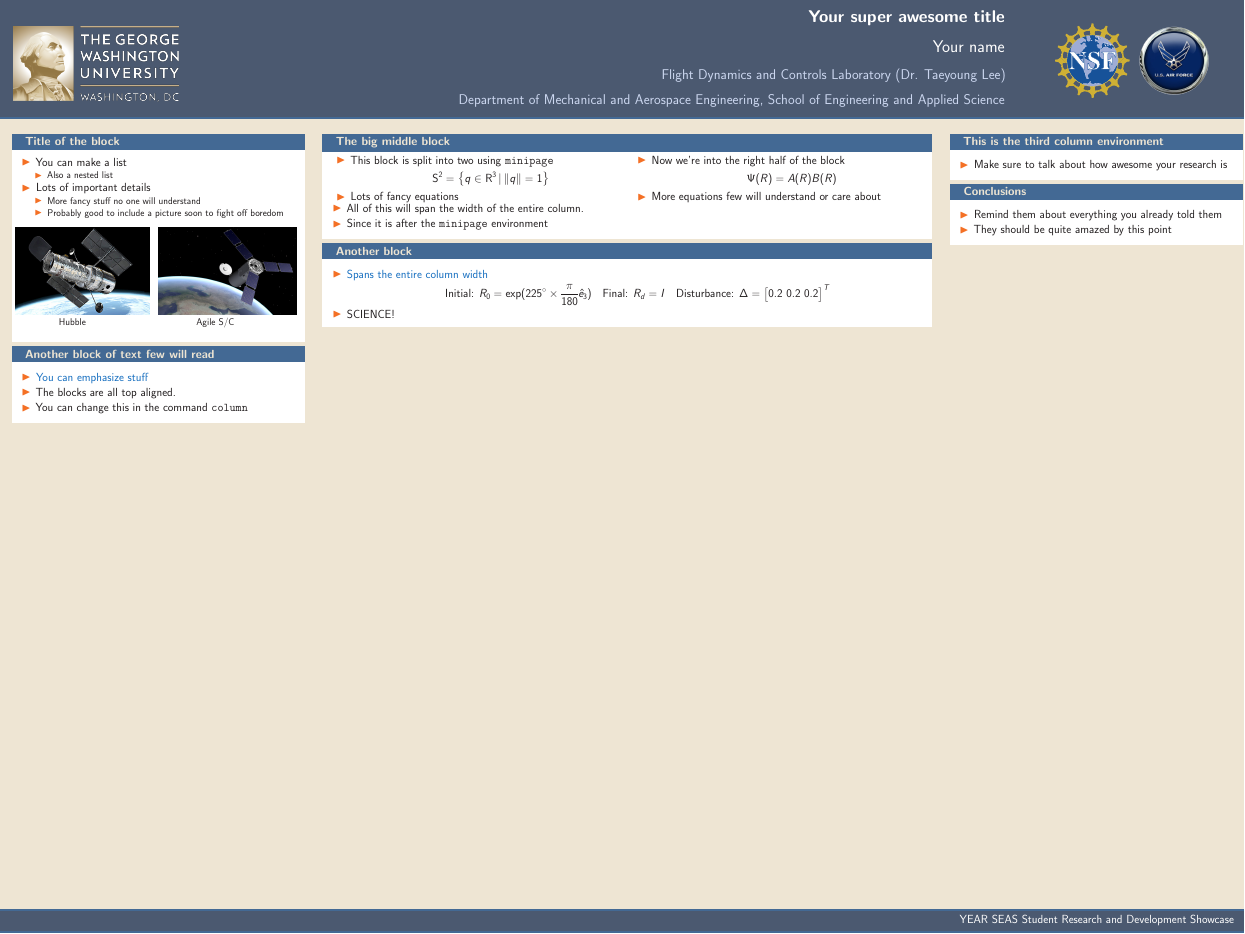
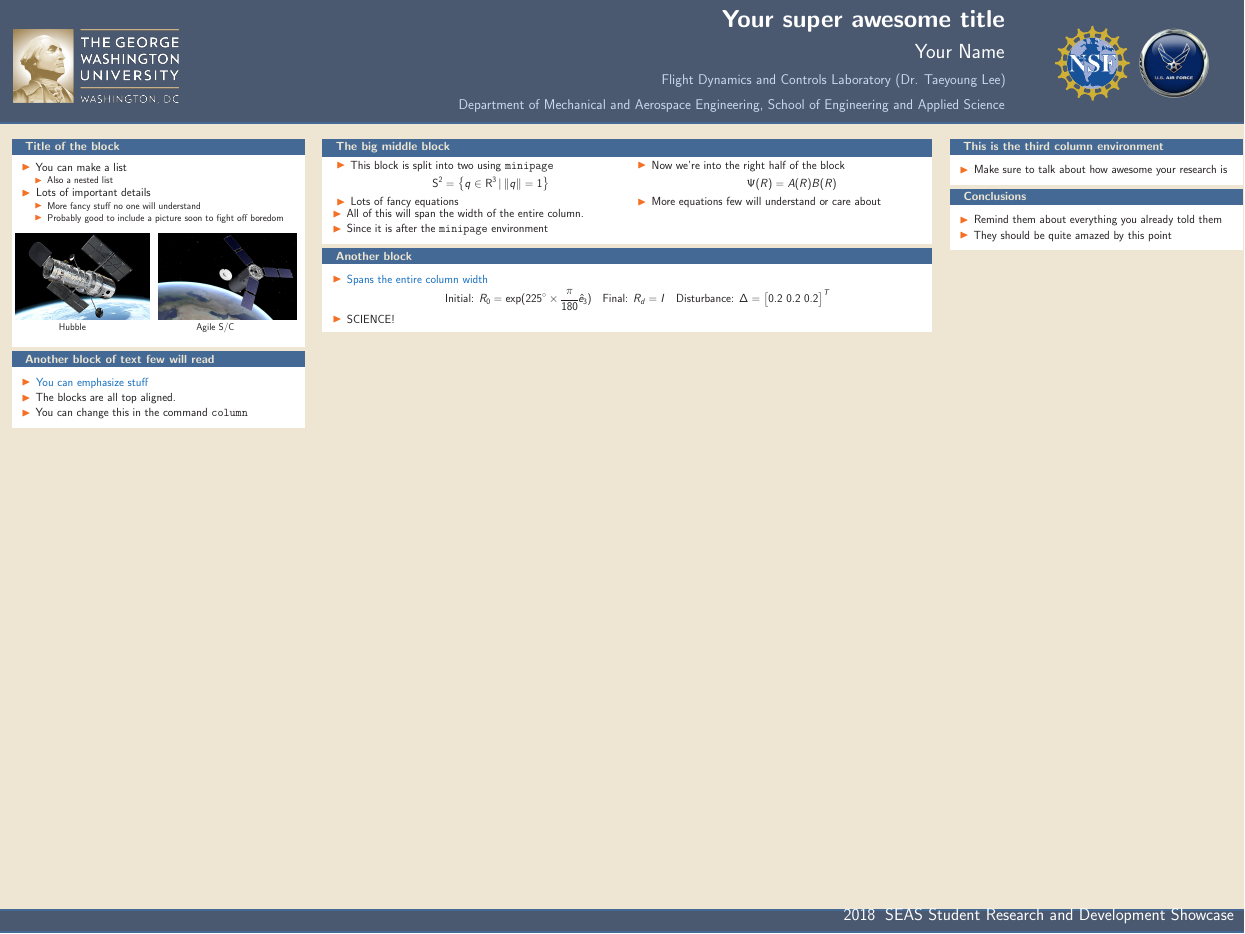
Before and after one commit to skulumani/2018_RD_poster, a LaTeX poster (poster.tex, which reads beamerthemeGWU.sty, poster_packages.sty): the whole page. Compiled offline with pdfLaTeX.

Commit message:
generalized author, title, footline, and pdf meta data entries

```diff
--- a/beamerthemeGWU.sty
+++ b/beamerthemeGWU.sty
@@ -106,7 +106,7 @@
       \begin{column}{.75\paperwidth}
         \vskip4ex
         \raggedleft
-        \usebeamercolor{title in headline}{\color{fg}\textbf{\Huge{\inserttitle}}\\[1ex]}
+        \usebeamercolor{title in headline}{\color{fg}\textbf{\huge{\inserttitle}}\\[1ex]}
         \medskip
         \usebeamercolor{author in headline}{\color{fg}\LARGE{\insertauthor}\\[1ex]}
         \usebeamercolor{institute in headline}{\color{fg}\LARGE{\insertinstitute}\\[1ex]}
@@ -157,7 +157,7 @@
 
   \begin{beamercolorbox}[ht=4ex,leftskip=1cm,rightskip=1cm]{footline}%
     \hfill
-    YEAR SEAS Student Research and Development Showcase
+    \Large{\insertsubtitle}
     \vskip1ex
   \end{beamercolorbox}
 
--- a/poster.tex
+++ b/poster.tex
@@ -1,4 +1,11 @@
 \documentclass[final, usenames, dvipsnames]{beamer}
+
+\title{Your super awesome title}
+\author{Your Name}
+\year=2018
+\subtitle{\the\year \; SEAS Student Research and Development Showcase}
+\institute{\large Flight Dynamics and Controls Laboratory (Dr. Taeyoung Lee)\\Department of Mechanical and Aerospace Engineering, School of Engineering and Applied Science}
+
 \mode<presentation>{\usetheme{GWU}}
 \usepackage{poster_packages}
 
@@ -30,12 +37,6 @@
 % MACROS
 %-----------------------------
 \def\Emph{\textcolor{RoyalBlue}}
-%%%%%%%%%%%%%%%%%%%%%%%%%%%%%%%%%%%%%%%%%%%%%%%%%%%%%%%%%%%%%%%%%%%%%%%%%%%%%%%%%%%%%%
-%	TITLE
-%%%%%%%%%%%%%%%%%%%%%%%%%%%%%%%%%%%%%%%%%%%%%%%%%%%%%%%%%%%%%%%%%%%%%%%%%%%%%%%%%%%%%%%
-\title{\Large Your super awesome title}
-\author{\Large \textcolor{white}{Your name}}
-\institute{\large Flight Dynamics and Controls Laboratory (Dr. Taeyoung Lee)\\Department of Mechanical and Aerospace Engineering, School of Engineering and Applied Science}
 
 %----------------------------------------------------------------------------------------
 
--- a/poster_packages.sty
+++ b/poster_packages.sty
@@ -51,15 +51,15 @@
 \usepackage[]{hyperref} % links to stuff
 \hypersetup{
     unicode=false,          % non-Latin characters in Acrobat’s bookmarks
-    pdftoolbar=true,        % show Acrobat’s toolbar?
+    pdftoolbar=false,        % show Acrobat’s toolbar?
     pdfmenubar=true,        % show Acrobat’s menu?
     pdffitwindow=false,     % window fit to page when opened
     pdfstartview={FitV},    % fits the width of the page to the window
-    pdftitle={},    % title
-    pdfauthor={Shankar Kulumani},     % author
-    pdfsubject={},   % subject of the document
-    pdfcreator={Shankar Kulumani},   % creator of the document
-    pdfproducer={Shankar Kulumani}, % producer of the document
+    pdftitle={\inserttitle},    % title
+    pdfauthor={\insertauthor},     % author
+    pdfsubject={\insertsubtitle},   % subject of the document
+    pdfcreator={\insertauthor},   % creator of the document
+    pdfproducer={\insertauthor}, % producer of the document
     pdfkeywords={}, % list of keywords
     pdfnewwindow=true,      % links in new PDF window
     colorlinks=false,       % false: boxed links; true: colored links
```
Also changed, not shown: poster.pdf.
